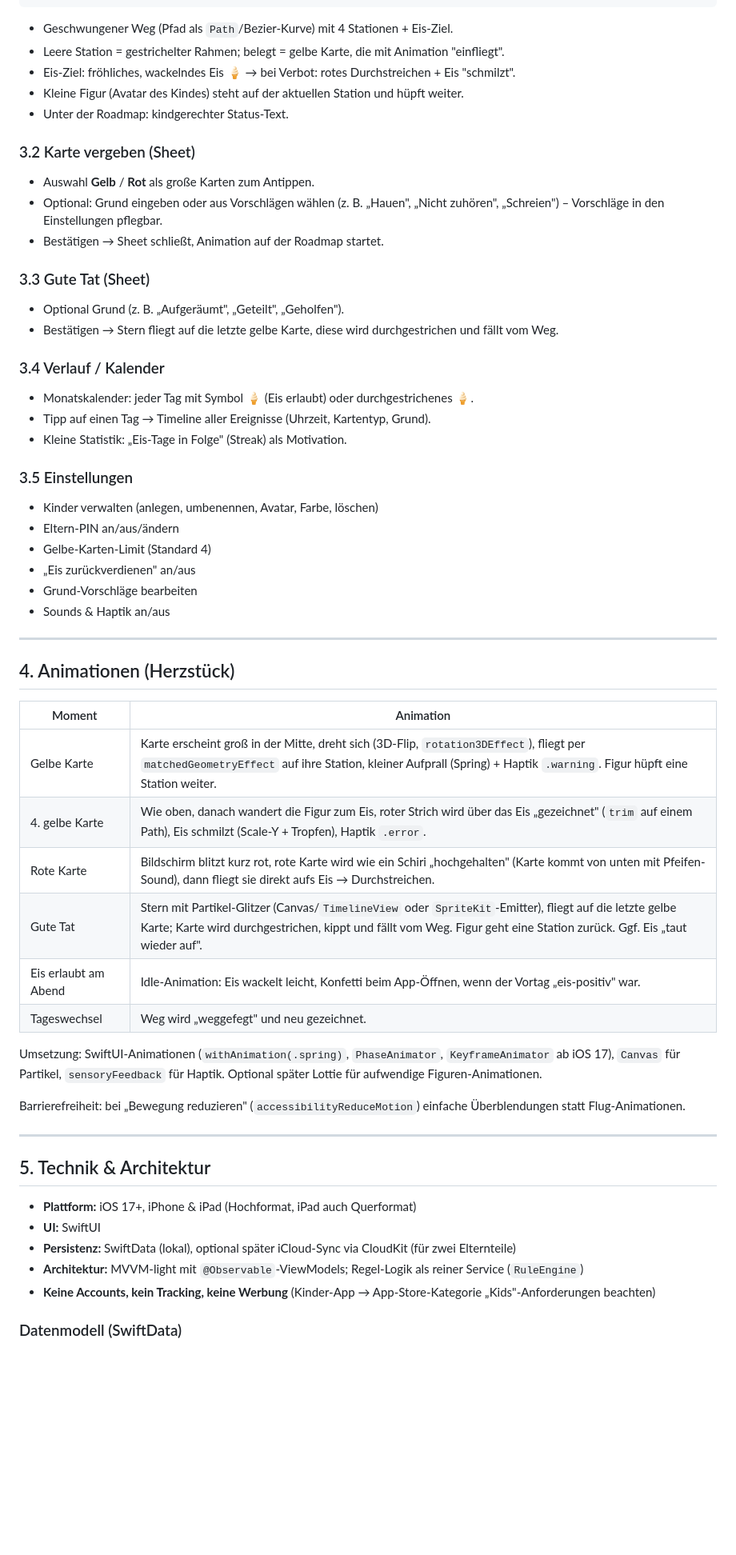
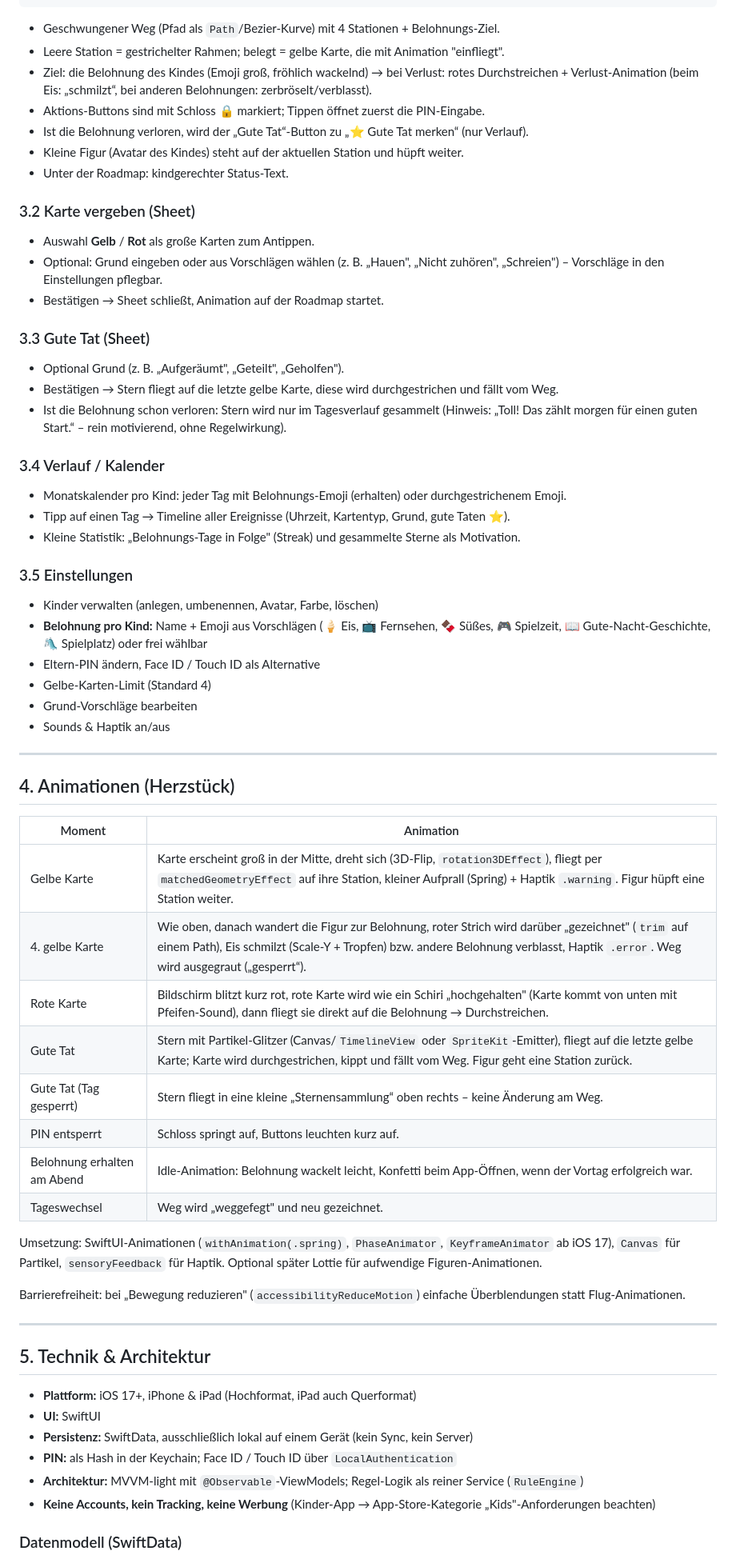
Before and after one commit to frederik-wagener/roteKarte-app, a Markdown page: PLAN.md, the part around one of its changes. Shown at 80% size. Rendered like a GitHub page; blank space fills up the shorter version.

````diff
--- a/PLAN.md
+++ b/PLAN.md
@@ -59,8 +76,10 @@ func evaluate(events: [CardEvent], rules: Rules) -> DayState
             [ ⭐ Gute Tat ]
 ```
-- Geschwungener Weg (Pfad als `Path`/Bezier-Kurve) mit 4 Stationen + Eis-Ziel.
+- Geschwungener Weg (Pfad als `Path`/Bezier-Kurve) mit 4 Stationen + Belohnungs-Ziel.
 - Leere Station = gestrichelter Rahmen; belegt = gelbe Karte, die mit Animation "einfliegt".
-- Eis-Ziel: fröhliches, wackelndes Eis 🍦 → bei Verbot: rotes Durchstreichen + Eis "schmilzt".
+- Ziel: die Belohnung des Kindes (Emoji groß, fröhlich wackelnd) → bei Verlust: rotes Durchstreichen + Verlust-Animation (beim Eis: „schmilzt“, bei anderen Belohnungen: zerbröselt/verblasst).
+- Aktions-Buttons sind mit Schloss 🔒 markiert; Tippen öffnet zuerst die PIN-Eingabe.
+- Ist die Belohnung verloren, wird der „Gute Tat“-Button zu „⭐ Gute Tat merken“ (nur Verlauf).
 - Kleine Figur (Avatar des Kindes) steht auf der aktuellen Station und hüpft weiter.
 - Unter der Roadmap: kindgerechter Status-Text.
 
@@ -72,17 +91,18 @@ func evaluate(events: [CardEvent], rules: Rules) -> DayState
 ### 3.3 Gute Tat (Sheet)
 - Optional Grund (z. B. „Aufgeräumt", „Geteilt", „Geholfen").
 - Bestätigen → Stern fliegt auf die letzte gelbe Karte, diese wird durchgestrichen und fällt vom Weg.
+- Ist die Belohnung schon verloren: Stern wird nur im Tagesverlauf gesammelt (Hinweis: „Toll! Das zählt morgen für einen guten Start.“ – rein motivierend, ohne Regelwirkung).
 
 ### 3.4 Verlauf / Kalender
-- Monatskalender: jeder Tag mit Symbol 🍦 (Eis erlaubt) oder durchgestrichenes 🍦.
-- Tipp auf einen Tag → Timeline aller Ereignisse (Uhrzeit, Kartentyp, Grund).
-- Kleine Statistik: „Eis-Tage in Folge" (Streak) als Motivation.
+- Monatskalender pro Kind: jeder Tag mit Belohnungs-Emoji (erhalten) oder durchgestrichenem Emoji.
+- Tipp auf einen Tag → Timeline aller Ereignisse (Uhrzeit, Kartentyp, Grund, gute Taten ⭐).
+- Kleine Statistik: „Belohnungs-Tage in Folge" (Streak) und gesammelte Sterne als Motivation.
 
 ### 3.5 Einstellungen
 - Kinder verwalten (anlegen, umbenennen, Avatar, Farbe, löschen)
-- Eltern-PIN an/aus/ändern
+- **Belohnung pro Kind:** Name + Emoji aus Vorschlägen (🍦 Eis, 📺 Fernsehen, 🍫 Süßes, 🎮 Spielzeit, 📖 Gute-Nacht-Geschichte, 🛝 Spielplatz) oder frei wählbar
+- Eltern-PIN ändern, Face ID / Touch ID als Alternative
 - Gelbe-Karten-Limit (Standard 4)
-- „Eis zurückverdienen" an/aus
 - Grund-Vorschläge bearbeiten
 - Sounds & Haptik an/aus
 
@@ -93,10 +113,12 @@ func evaluate(events: [CardEvent], rules: Rules) -> DayState
 | Moment | Animation |
 |---|---|
 | Gelbe Karte | Karte erscheint groß in der Mitte, dreht sich (3D-Flip, `rotation3DEffect`), fliegt per `matchedGeometryEffect` auf ihre Station, kleiner Aufprall (Spring) + Haptik `.warning`. Figur hüpft eine Station weiter. |
-| 4. gelbe Karte | Wie oben, danach wandert die Figur zum Eis, roter Strich wird über das Eis „gezeichnet" (`trim` auf einem Path), Eis schmilzt (Scale-Y + Tropfen), Haptik `.error`. |
-| Rote Karte | Bildschirm blitzt kurz rot, rote Karte wird wie ein Schiri „hochgehalten" (Karte kommt von unten mit Pfeifen-Sound), dann fliegt sie direkt aufs Eis → Durchstreichen. |
-| Gute Tat | Stern mit Partikel-Glitzer (Canvas/`TimelineView` oder `SpriteKit`-Emitter), fliegt auf die letzte gelbe Karte; Karte wird durchgestrichen, kippt und fällt vom Weg. Figur geht eine Station zurück. Ggf. Eis „taut wieder auf". |
-| Eis erlaubt am Abend | Idle-Animation: Eis wackelt leicht, Konfetti beim App-Öffnen, wenn der Vortag „eis-positiv" war. |
+| 4. gelbe Karte | Wie oben, danach wandert die Figur zur Belohnung, roter Strich wird darüber „gezeichnet" (`trim` auf einem Path), Eis schmilzt (Scale-Y + Tropfen) bzw. andere Belohnung verblasst, Haptik `.error`. Weg wird ausgegraut („gesperrt“). |
+| Rote Karte | Bildschirm blitzt kurz rot, rote Karte wird wie ein Schiri „hochgehalten" (Karte kommt von unten mit Pfeifen-Sound), dann fliegt sie direkt auf die Belohnung → Durchstreichen. |
+| Gute Tat | Stern mit Partikel-Glitzer (Canvas/`TimelineView` oder `SpriteKit`-Emitter), fliegt auf die letzte gelbe Karte; Karte wird durchgestrichen, kippt und fällt vom Weg. Figur geht eine Station zurück. |
+| Gute Tat (Tag gesperrt) | Stern fliegt in eine kleine „Sternensammlung“ oben rechts – keine Änderung am Weg. |
+| PIN entsperrt | Schloss springt auf, Buttons leuchten kurz auf. |
+| Belohnung erhalten am Abend | Idle-Animation: Belohnung wackelt leicht, Konfetti beim App-Öffnen, wenn der Vortag erfolgreich war. |
 | Tageswechsel | Weg wird „weggefegt" und neu gezeichnet. |
 
 Umsetzung: SwiftUI-Animationen (`withAnimation(.spring)`, `PhaseAnimator`, `KeyframeAnimator` ab iOS 17), `Canvas` für Partikel, `sensoryFeedback` für Haptik. Optional später Lottie für aufwendige Figuren-Animationen.
@@ -109,7 +131,8 @@ Barrierefreiheit: bei „Bewegung reduzieren" (`accessibilityReduceMotion`) einf
 
 - **Plattform:** iOS 17+, iPhone & iPad (Hochformat, iPad auch Querformat)
 - **UI:** SwiftUI
-- **Persistenz:** SwiftData (lokal), optional später iCloud-Sync via CloudKit (für zwei Elternteile)
+- **Persistenz:** SwiftData, ausschließlich lokal auf einem Gerät (kein Sync, kein Server)
+- **PIN:** als Hash in der Keychain; Face ID / Touch ID über `LocalAuthentication`
 - **Architektur:** MVVM-light mit `@Observable`-ViewModels; Regel-Logik als reiner Service (`RuleEngine`)
 - **Keine Accounts, kein Tracking, keine Werbung** (Kinder-App → App-Store-Kategorie „Kids"-Anforderungen beachten)
 
````
Also changed, not shown: other parts of PLAN.md (+53 -41 lines).
